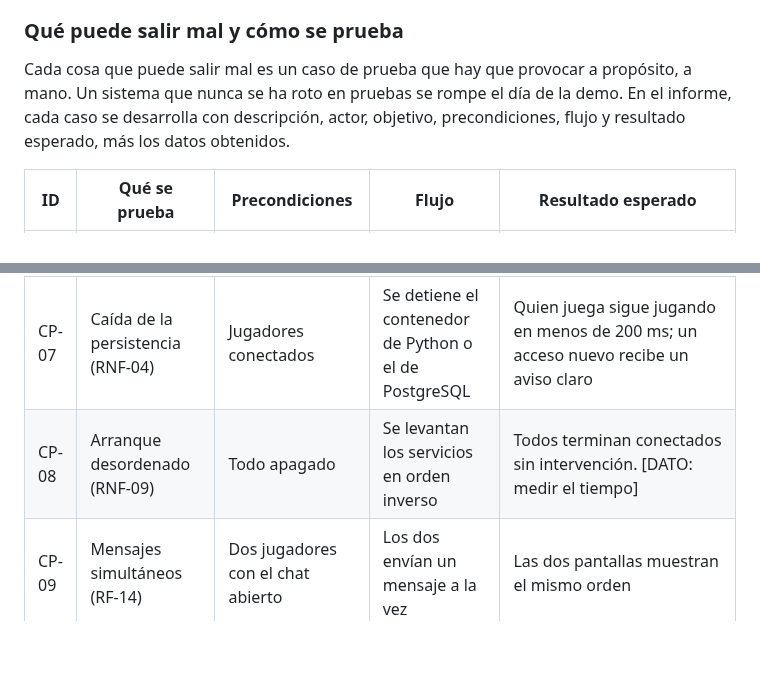
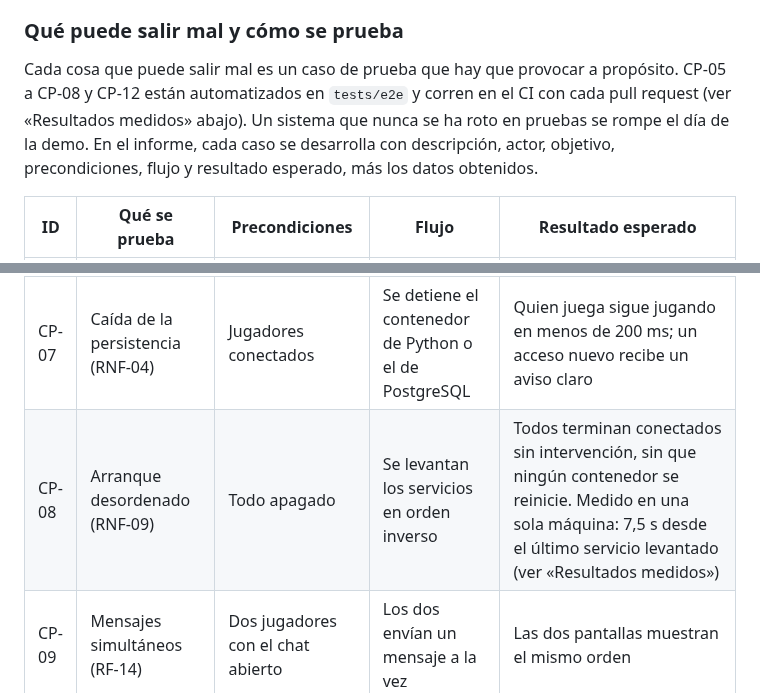
Before and after one commit to iadev2005/hydrovalley, a Markdown page: docs/documento-inicial.md, 2 parts joined by grey strips. GitHub-like rendering; blank space fills up the shorter version.

```diff
--- a/docs/documento-inicial.md
+++ b/docs/documento-inicial.md
@@ -592,7 +592,7 @@ Lo que se pierde en el peor caso son esos cinco segundos, mientras la persistenc
 
 ### Qué puede salir mal y cómo se prueba
 
-Cada cosa que puede salir mal es un caso de prueba que hay que provocar a propósito, a mano. Un sistema que nunca se ha roto en pruebas se rompe el día de la demo. En el informe, cada caso se desarrolla con descripción, actor, objetivo, precondiciones, flujo y resultado esperado, más los datos obtenidos.
+Cada cosa que puede salir mal es un caso de prueba que hay que provocar a propósito. CP-05 a CP-08 y CP-12 están automatizados en `tests/e2e` y corren en el CI con cada pull request (ver «Resultados medidos» abajo). Un sistema que nunca se ha roto en pruebas se rompe el día de la demo. En el informe, cada caso se desarrolla con descripción, actor, objetivo, precondiciones, flujo y resultado esperado, más los datos obtenidos.
 
 | ID | Qué se prueba | Precondiciones | Flujo | Resultado esperado |
 | --- | --- | --- | --- | --- |
@@ -603,7 +603,7 @@ Cada cosa que puede salir mal es un caso de prueba que hay que provocar a propó
 | CP-05 | Reinicio del simulador (RF-23) | Instantáneas activas y jugadores conectados | Se detiene el contenedor de Rust 10 s y se vuelve a arrancar | El valle vuelve a la última instantánea, con 5 s de pérdida como máximo (persistencia en marcha), y nadie pierde la sesión. Desde el primer `Step` fallido el valle queda en pausa y el tick no avanza; tras 3 fallos seguidos se abre el *Circuit Breaker*, que avisa a los jugadores y prueba cada 1 s; con 5.000 comandos en cola, los nuevos reciben `paused`. Al volver, el hub drena como mucho 500 por tick, responde `expired` a los de más de 30 s en cola y admite los reenvíos de acciones perdidas después de la instantánea. Nada se aplica dos veces |
 | CP-06 | Caída del hub (RF-24) | Jugadores conectados | Se detiene el contenedor de Go y se vuelve a arrancar | El valle sigue intacto en Rust y los jugadores se reconectan |
 | CP-07 | Caída de la persistencia (RNF-04) | Jugadores conectados | Se detiene el contenedor de Python o el de PostgreSQL | Quien juega sigue jugando en menos de 200 ms; un acceso nuevo recibe un aviso claro |
-| CP-08 | Arranque desordenado (RNF-09) | Todo apagado | Se levantan los servicios en orden inverso | Todos terminan conectados sin intervención. \[DATO: medir el tiempo\] |
+| CP-08 | Arranque desordenado (RNF-09) | Todo apagado | Se levantan los servicios en orden inverso | Todos terminan conectados sin intervención, sin que ningún contenedor se reinicie. Medido en una sola máquina: 7,5 s desde el último servicio levantado (ver «Resultados medidos») |
 | CP-09 | Mensajes simultáneos (RF-14) | Dos jugadores con el chat abierto | Los dos envían un mensaje a la vez | Las dos pantallas muestran el mismo orden |
 | CP-10 | Azar reproducible (RF-29) | Una semilla y una lista de comandos grabada | Se ejecuta dos veces la misma simulación | Los dos valles finales son idénticos |
 | CP-11 | Carga (RNF-01, RNF-02) | Modo demo | 30 bots durante 60 s | Al menos 100 gotas por segundo, el 95 % por debajo de 200 ms, y la humedad aportada igual a las gotas aceptadas. Si algún `Step` tarda más de 100 ms, el siguiente espera: nunca hay dos llamadas solapadas |
```
Also changed, not shown: other parts of docs/documento-inicial.md (+16 -0 lines), odd/tasks/fault-tolerance.md (+1 -1 lines).
